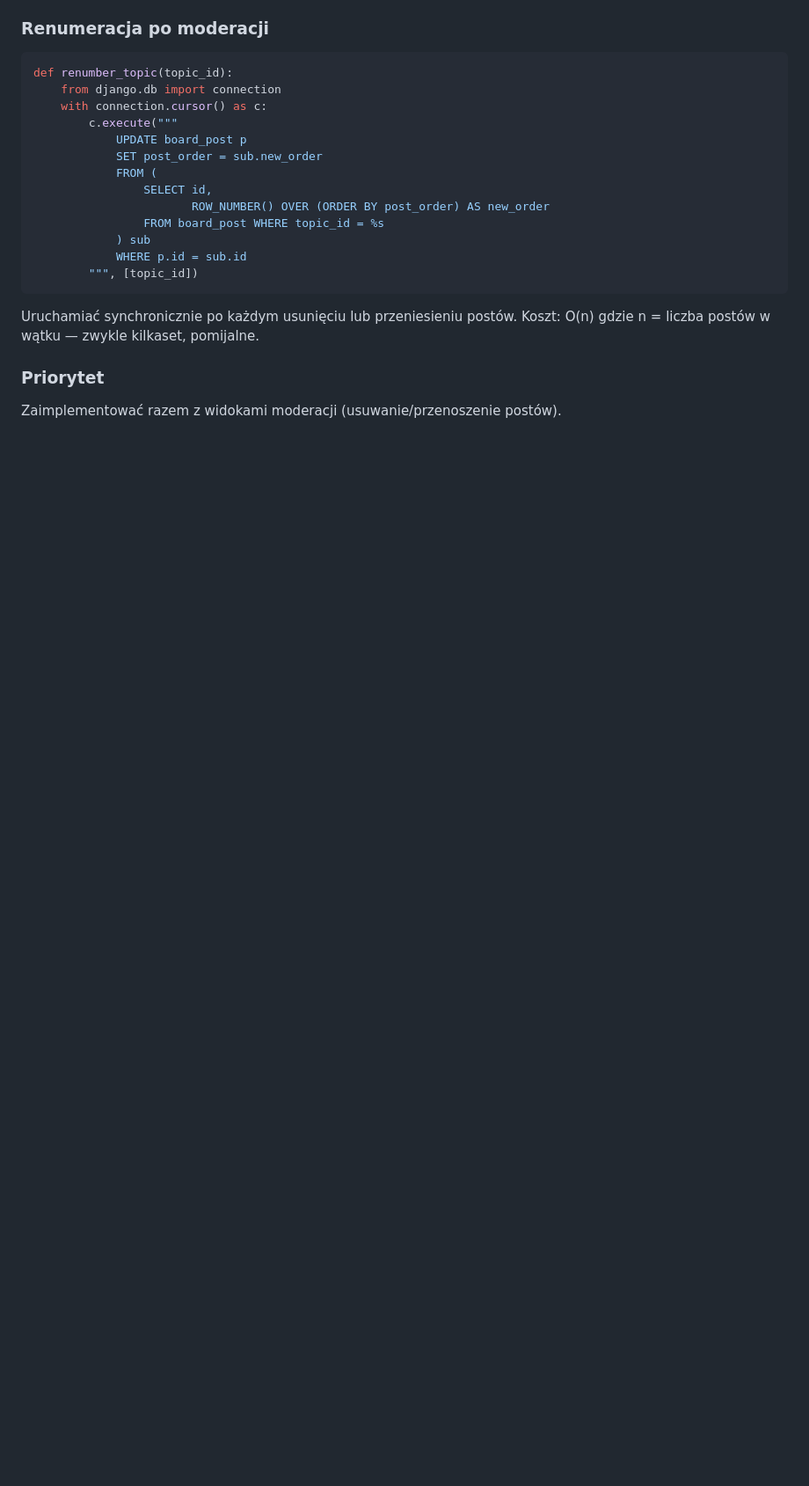
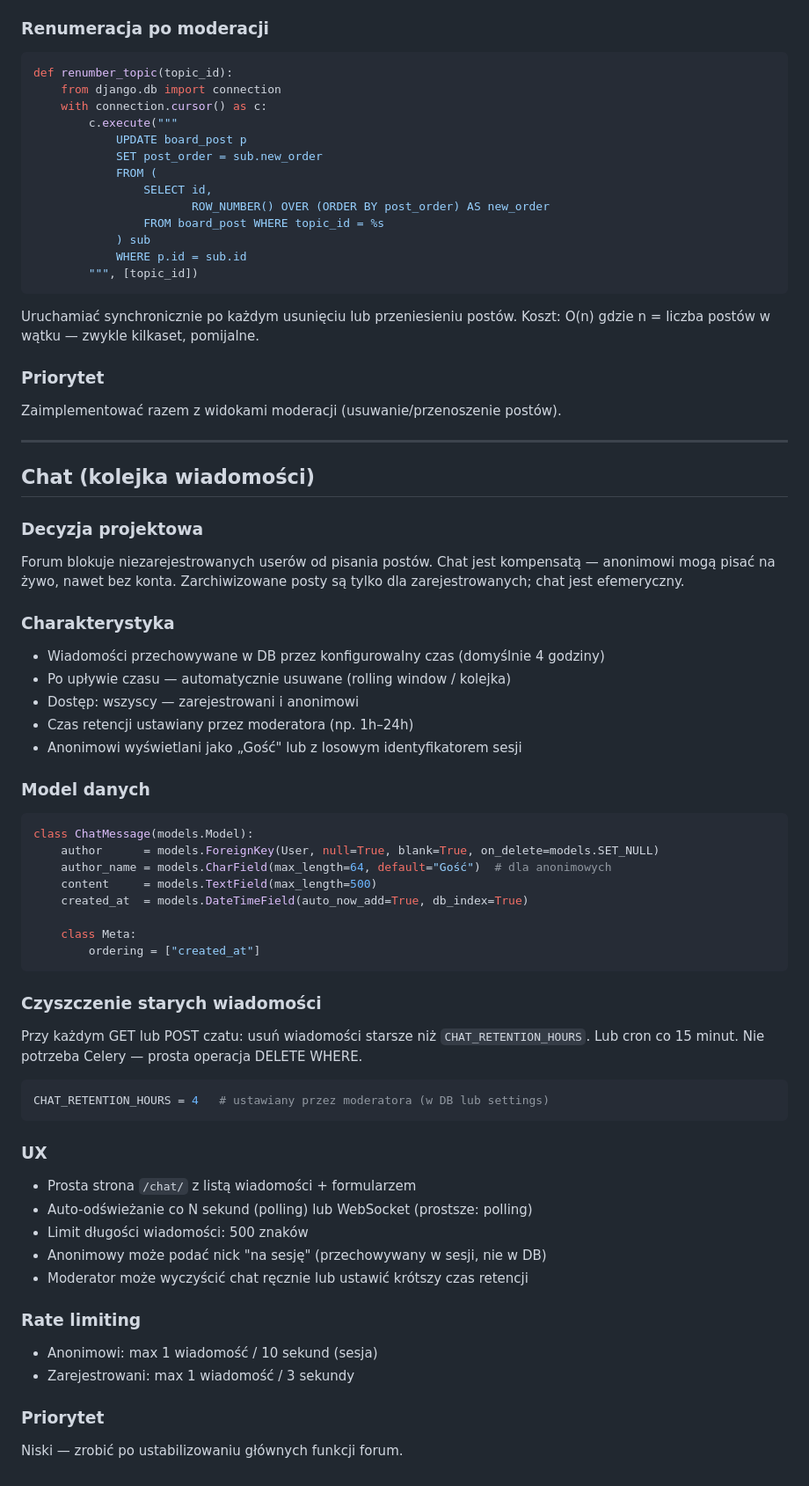
Before and after one commit to eudahub/eudaBB, a Markdown page: TODO.md, the part around the change. Shown at 88% size. Rendered like a GitHub page; blank space fills up the shorter version.

Commit message:
TODO: design ephemeral chat for anonymous users
Rolling window retention (default 4h, moderator-configurable).
Compensates for strict no-anonymous-posting policy on the forum.
Anonymous users identified by session nick, rate-limited.

Co-Authored-By: Claude Sonnet 4.6 <noreply@anthropic.com>

````diff
--- a/TODO.md
+++ b/TODO.md
@@ -388,3 +388,54 @@ Koszt: O(n) gdzie n = liczba postów w wątku — zwykle kilkaset, pomijalne.
 
 ### Priorytet
 Zaimplementować razem z widokami moderacji (usuwanie/przenoszenie postów).
+
+---
+
+## Chat (kolejka wiadomości)
+
+### Decyzja projektowa
+Forum blokuje niezarejestrowanych userów od pisania postów. Chat jest kompensatą —
+anonimowi mogą pisać na żywo, nawet bez konta. Zarchiwizowane posty są tylko dla
+zarejestrowanych; chat jest efemeryczny.
+
+### Charakterystyka
+- Wiadomości przechowywane w DB przez konfigurowalny czas (domyślnie 4 godziny)
+- Po upływie czasu — automatycznie usuwane (rolling window / kolejka)
+- Dostęp: wszyscy — zarejestrowani i anonimowi
+- Czas retencji ustawiany przez moderatora (np. 1h–24h)
+- Anonimowi wyświetlani jako „Gość" lub z losowym identyfikatorem sesji
+
+### Model danych
+
+```python
+class ChatMessage(models.Model):
+    author      = models.ForeignKey(User, null=True, blank=True, on_delete=models.SET_NULL)
+    author_name = models.CharField(max_length=64, default="Gość")  # dla anonimowych
+    content     = models.TextField(max_length=500)
+    created_at  = models.DateTimeField(auto_now_add=True, db_index=True)
+
+    class Meta:
+        ordering = ["created_at"]
+```
+
+### Czyszczenie starych wiadomości
+Przy każdym GET lub POST czatu: usuń wiadomości starsze niż `CHAT_RETENTION_HOURS`.
+Lub cron co 15 minut. Nie potrzeba Celery — prosta operacja DELETE WHERE.
+
+```python
+CHAT_RETENTION_HOURS = 4   # ustawiany przez moderatora (w DB lub settings)
+```
+
+### UX
+- Prosta strona `/chat/` z listą wiadomości + formularzem
+- Auto-odświeżanie co N sekund (polling) lub WebSocket (prostsze: polling)
+- Limit długości wiadomości: 500 znaków
+- Anonimowy może podać nick "na sesję" (przechowywany w sesji, nie w DB)
+- Moderator może wyczyścić chat ręcznie lub ustawić krótszy czas retencji
+
+### Rate limiting
+- Anonimowi: max 1 wiadomość / 10 sekund (sesja)
+- Zarejestrowani: max 1 wiadomość / 3 sekundy
+
+### Priorytet
+Niski — zrobić po ustabilizowaniu głównych funkcji forum.
````
